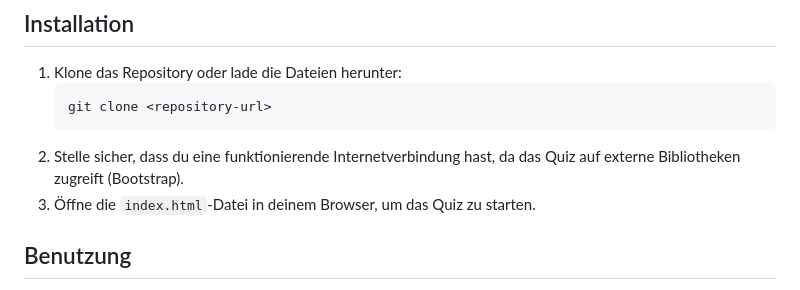
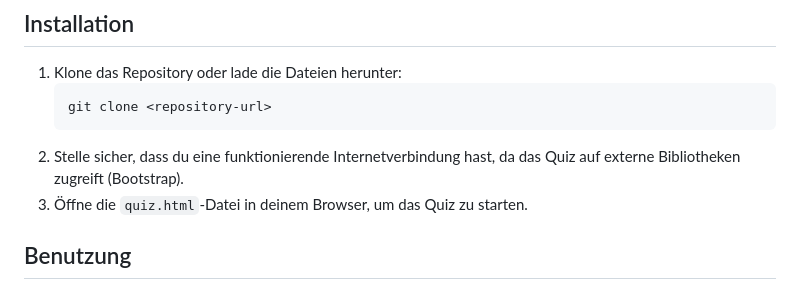
Before and after one commit to vincentkoenig/Quiz, a Markdown page: README.md, the part around the change. Rendered like a GitHub page.

Commit message:
Update quiz start file from index.html to quiz.html

````diff
--- a/README.md
+++ b/README.md
@@ -26,7 +26,7 @@ Ein interaktives Quiz, das Allgemeinwissen auf spielerische Weise abfragt. Das Q
    git clone <repository-url>
    ```
 2. Stelle sicher, dass du eine funktionierende Internetverbindung hast, da das Quiz auf externe Bibliotheken zugreift (Bootstrap).
-3. Öffne die `index.html`-Datei in deinem Browser, um das Quiz zu starten.
+3. Öffne die `quiz.html`-Datei in deinem Browser, um das Quiz zu starten.
 
 ## Benutzung
 
````
